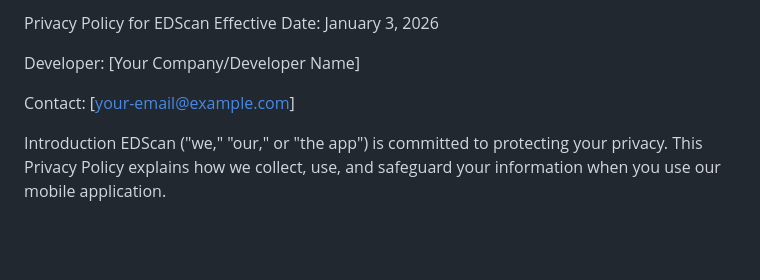
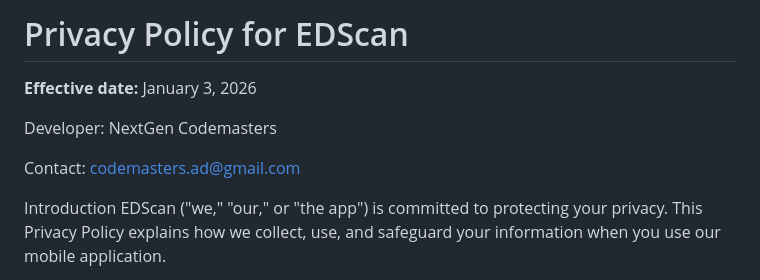
Before and after one commit to nextgen-codemasters/EDScan, a Markdown page: privacy.md, the part around the change. Drawn GitHub-style; blank space fills up the shorter version.

```diff
--- a/privacy.md
+++ b/privacy.md
@@ -1,10 +1,10 @@
 
-Privacy Policy for EDScan
-Effective Date: January 3, 2026
+# Privacy Policy for EDScan
+**Effective date:** January 3, 2026
 
-Developer: [Your Company/Developer Name]
+Developer: NextGen Codemasters
 
-Contact: [your-email@example.com]
+Contact: codemasters.ad@gmail.com
 
 Introduction
 EDScan ("we," "our," or "the app") is committed to protecting your privacy. This Privacy Policy explains how we collect, use, and safeguard your information when you use our mobile application.
```
